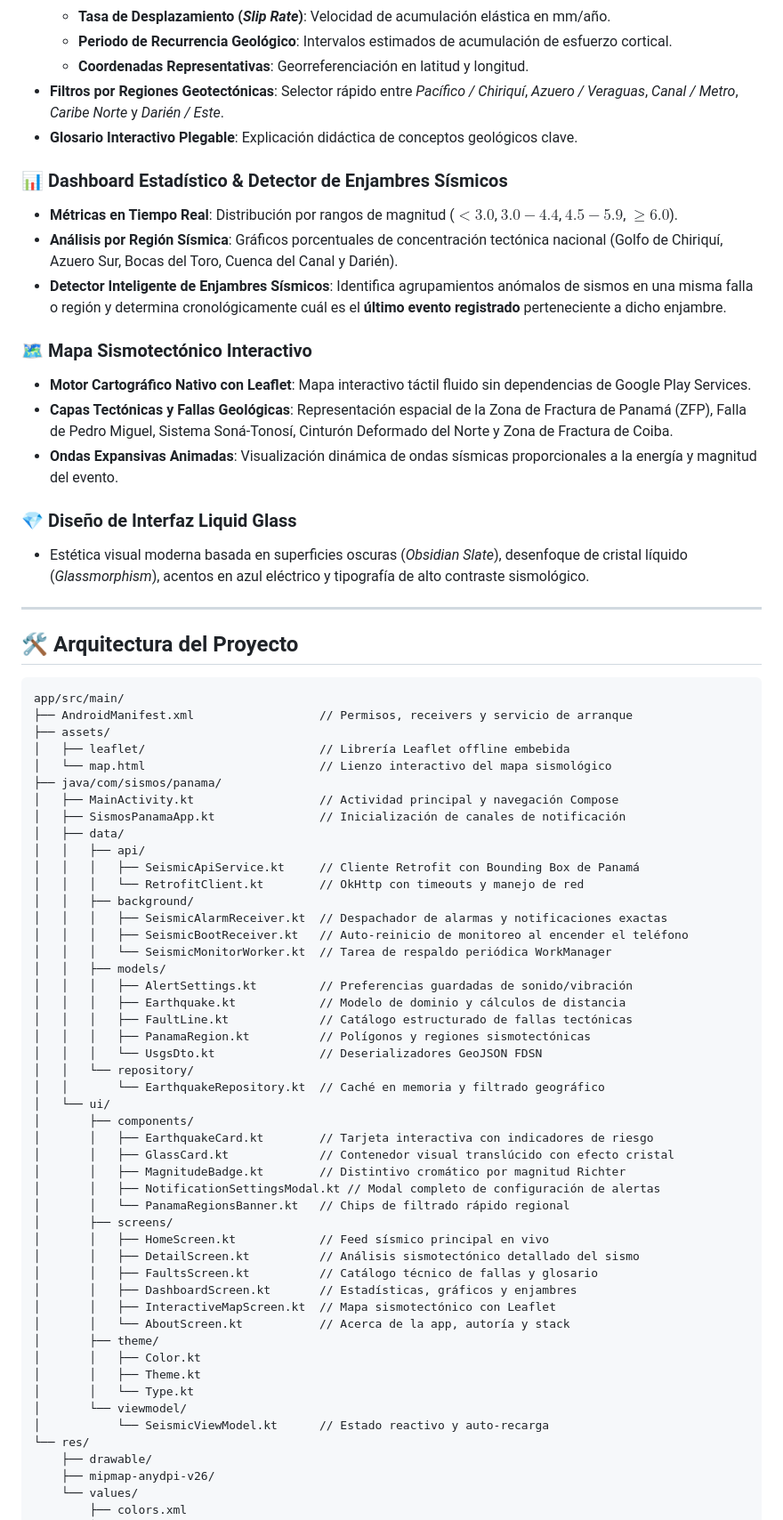
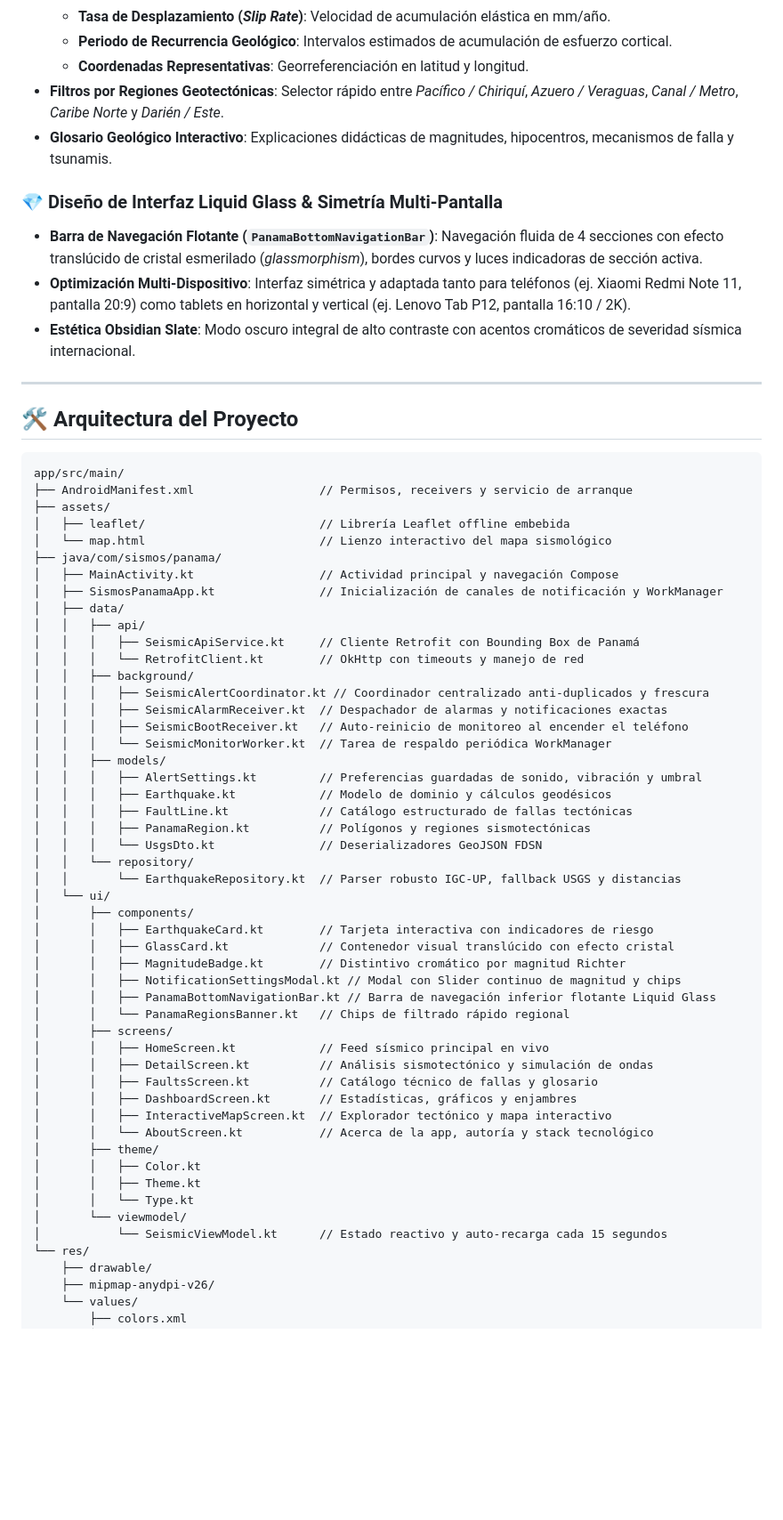
Before and after one commit to JTR01D/App-Sismos-Panama, a Markdown page: README.md, the part around one of its changes. Shown at 89% size. Rendered like a GitHub page; blank space fills up the shorter version.

```diff
--- a/README.md
+++ b/README.md
@@ -49,20 +72,12 @@ No requieres tener Android Studio ni compilar el código fuente. Cada actualizac
   * **Periodo de Recurrencia Geológico**: Intervalos estimados de acumulación de esfuerzo cortical.
   * **Coordenadas Representativas**: Georreferenciación en latitud y longitud.
 * **Filtros por Regiones Geotectónicas**: Selector rápido entre *Pacífico / Chiriquí*, *Azuero / Veraguas*, *Canal / Metro*, *Caribe Norte* y *Darién / Este*.
-* **Glosario Interactivo Plegable**: Explicación didáctica de conceptos geológicos clave.
+* **Glosario Geológico Interactivo**: Explicaciones didácticas de magnitudes, hipocentros, mecanismos de falla y tsunamis.
 
-### 📊 Dashboard Estadístico & Detector de Enjambres Sísmicos
-* **Métricas en Tiempo Real**: Distribución por rangos de magnitud ($< 3.0$, $3.0 - 4.4$, $4.5 - 5.9$, $\ge 6.0$).
-* **Análisis por Región Sísmica**: Gráficos porcentuales de concentración tectónica nacional (Golfo de Chiriquí, Azuero Sur, Bocas del Toro, Cuenca del Canal y Darién).
-* **Detector Inteligente de Enjambres Sísmicos**: Identifica agrupamientos anómalos de sismos en una misma falla o región y determina cronológicamente cuál es el **último evento registrado** perteneciente a dicho enjambre.
-
-### 🗺️ Mapa Sismotectónico Interactivo
-* **Motor Cartográfico Nativo con Leaflet**: Mapa interactivo táctil fluido sin dependencias de Google Play Services.
-* **Capas Tectónicas y Fallas Geológicas**: Representación espacial de la Zona de Fractura de Panamá (ZFP), Falla de Pedro Miguel, Sistema Soná-Tonosí, Cinturón Deformado del Norte y Zona de Fractura de Coiba.
-* **Ondas Expansivas Animadas**: Visualización dinámica de ondas sísmicas proporcionales a la energía y magnitud del evento.
-
-### 💎 Diseño de Interfaz Liquid Glass
-* Estética visual moderna basada en superficies oscuras (*Obsidian Slate*), desenfoque de cristal líquido (*Glassmorphism*), acentos en azul eléctrico y tipografía de alto contraste sismológico.
+### 💎 Diseño de Interfaz Liquid Glass & Simetría Multi-Pantalla
+* **Barra de Navegación Flotante (`PanamaBottomNavigationBar`)**: Navegación fluida de 4 secciones con efecto translúcido de cristal esmerilado (*glassmorphism*), bordes curvos y luces indicadoras de sección activa.
+* **Optimización Multi-Dispositivo**: Interfaz simétrica y adaptada tanto para teléfonos (ej. Xiaomi Redmi Note 11, pantalla 20:9) como tablets en horizontal y vertical (ej. Lenovo Tab P12, pantalla 16:10 / 2K).
+* **Estética Obsidian Slate**: Modo oscuro integral de alto contraste con acentos cromáticos de severidad sísmica internacional.
 
 ---
 
@@ -76,43 +91,45 @@ app/src/main/
 │   └── map.html                         // Lienzo interactivo del mapa sismológico
 ├── java/com/sismos/panama/
 │   ├── MainActivity.kt                  // Actividad principal y navegación Compose
-│   ├── SismosPanamaApp.kt               // Inicialización de canales de notificación
+│   ├── SismosPanamaApp.kt               // Inicialización de canales de notificación y WorkManager
 │   ├── data/
 │   │   ├── api/
 │   │   │   ├── SeismicApiService.kt     // Cliente Retrofit con Bounding Box de Panamá
 │   │   │   └── RetrofitClient.kt        // OkHttp con timeouts y manejo de red
 │   │   ├── background/
+│   │   │   ├── SeismicAlertCoordinator.kt // Coordinador centralizado anti-duplicados y frescura
 │   │   │   ├── SeismicAlarmReceiver.kt  // Despachador de alarmas y notificaciones exactas
 │   │   │   ├── SeismicBootReceiver.kt   // Auto-reinicio de monitoreo al encender el teléfono
 │   │   │   └── SeismicMonitorWorker.kt  // Tarea de respaldo periódica WorkManager
 │   │   ├── models/
-│   │   │   ├── AlertSettings.kt         // Preferencias guardadas de sonido/vibración
-│   │   │   ├── Earthquake.kt            // Modelo de dominio y cálculos de distancia
+│   │   │   ├── AlertSettings.kt         // Preferencias guardadas de sonido, vibración y umbral
+│   │   │   ├── Earthquake.kt            // Modelo de dominio y cálculos geodésicos
 │   │   │   ├── FaultLine.kt             // Catálogo estructurado de fallas tectónicas
 │   │   │   ├── PanamaRegion.kt          // Polígonos y regiones sismotectónicas
 │   │   │   └── UsgsDto.kt               // Deserializadores GeoJSON FDSN
 │   │   └── repository/
-│   │       └── EarthquakeRepository.kt  // Caché en memoria y filtrado geográfico
+│   │       └── EarthquakeRepository.kt  // Parser robusto IGC-UP, fallback USGS y distancias
 │   └── ui/
 │       ├── components/
 │       │   ├── EarthquakeCard.kt        // Tarjeta interactiva con indicadores de riesgo
 │       │   ├── GlassCard.kt             // Contenedor visual translúcido con efecto cristal
 │       │   ├── MagnitudeBadge.kt        // Distintivo cromático por magnitud Richter
-│       │   ├── NotificationSettingsModal.kt // Modal completo de configuración de alertas
+│       │   ├── NotificationSettingsModal.kt // Modal con Slider continuo de magnitud y chips
+│       │   ├── PanamaBottomNavigationBar.kt // Barra de navegación inferior flotante Liquid Glass
 │       │   └── PanamaRegionsBanner.kt   // Chips de filtrado rápido regional
 │       ├── screens/
 │       │   ├── HomeScreen.kt            // Feed sísmico principal en vivo
-│       │   ├── DetailScreen.kt          // Análisis sismotectónico detallado del sismo
+│       │   ├── DetailScreen.kt          // Análisis sismotectónico y simulación de ondas
 │       │   ├── FaultsScreen.kt          // Catálogo técnico de fallas y glosario
 │       │   ├── DashboardScreen.kt       // Estadísticas, gráficos y enjambres
-│       │   ├── InteractiveMapScreen.kt  // Mapa sismotectónico con Leaflet
-│       │   └── AboutScreen.kt           // Acerca de la app, autoría y stack
+│       │   ├── InteractiveMapScreen.kt  // Explorador tectónico y mapa interactivo
+│       │   └── AboutScreen.kt           // Acerca de la app, autoría y stack tecnológico
 │       ├── theme/
 │       │   ├── Color.kt
 │       │   ├── Theme.kt
 │       │   └── Type.kt
 │       └── viewmodel/
-│           └── SeismicViewModel.kt      // Estado reactivo y auto-recarga
+│           └── SeismicViewModel.kt      // Estado reactivo y auto-recarga cada 15 segundos
 └── res/
     ├── drawable/
     ├── mipmap-anydpi-v26/
```
Also changed, not shown: other parts of README.md (+38 -14 lines).
